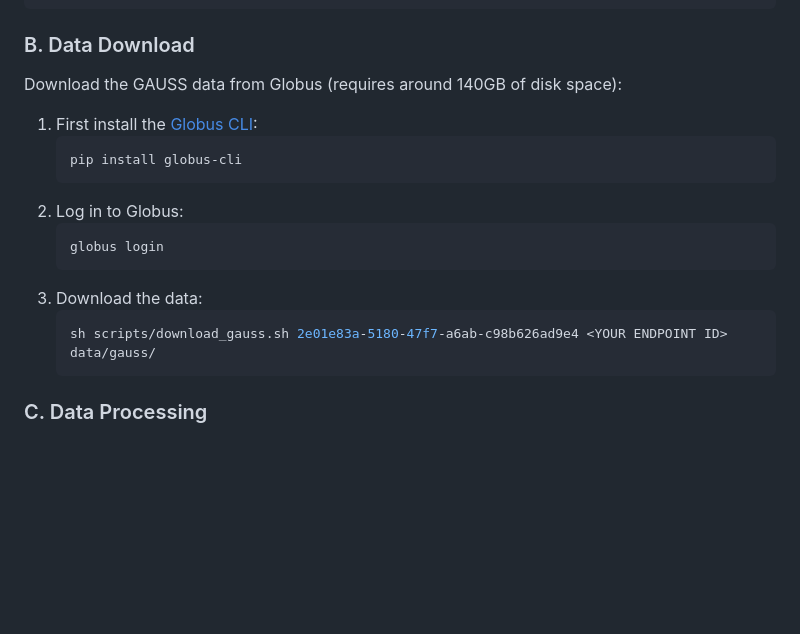
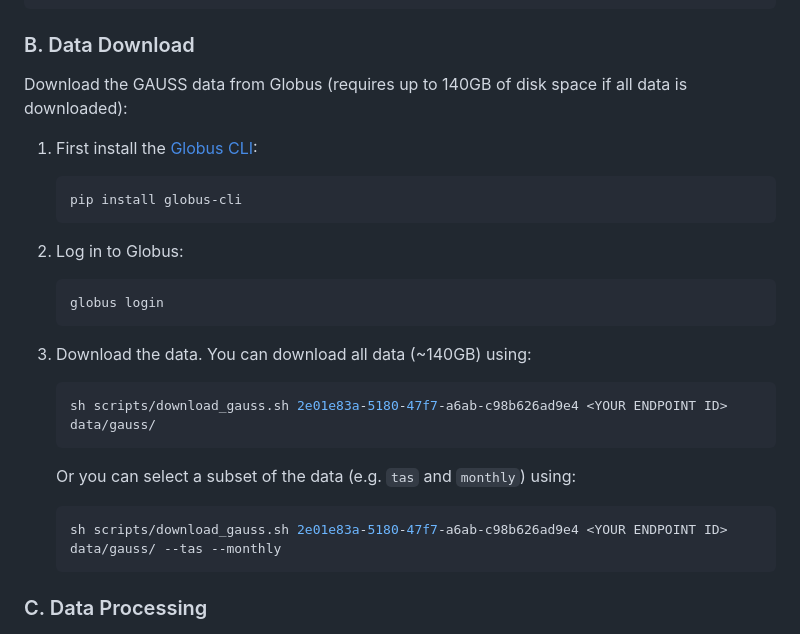
Before and after one commit to reflective-org/sai-simulator, a Markdown page: README.md, the part around the change. Drawn GitHub-style; blank space fills up the shorter version.

Commit message:
updating readme to reflect additional options for downloading data

````diff
--- a/README.md
+++ b/README.md
@@ -30,7 +30,7 @@ pip install -r requirements.txt
 ```
 
 ### B. Data Download
-Download the GAUSS data from Globus (requires around 140GB of disk space):
+Download the GAUSS data from Globus (requires up to 140GB of disk space if all data is downloaded):
 1. First install the [Globus CLI](https://docs.globus.org/cli/):
     ```bash
     pip install globus-cli
@@ -39,9 +39,14 @@ Download the GAUSS data from Globus (requires around 140GB of disk space):
     ```bash
     globus login
     ```
-3. Download the data:
+3. Download the data. You can download all data (~140GB) using:
     ```bash
     sh scripts/download_gauss.sh 2e01e83a-5180-47f7-a6ab-c98b626ad9e4 <YOUR ENDPOINT ID> data/gauss/
+    ```
+
+    Or you can select a subset of the data (e.g. `tas` and `monthly`) using:
+    ```bash
+    sh scripts/download_gauss.sh 2e01e83a-5180-47f7-a6ab-c98b626ad9e4 <YOUR ENDPOINT ID> data/gauss/ --tas --monthly
     ```
 
 ### C. Data Processing
````
